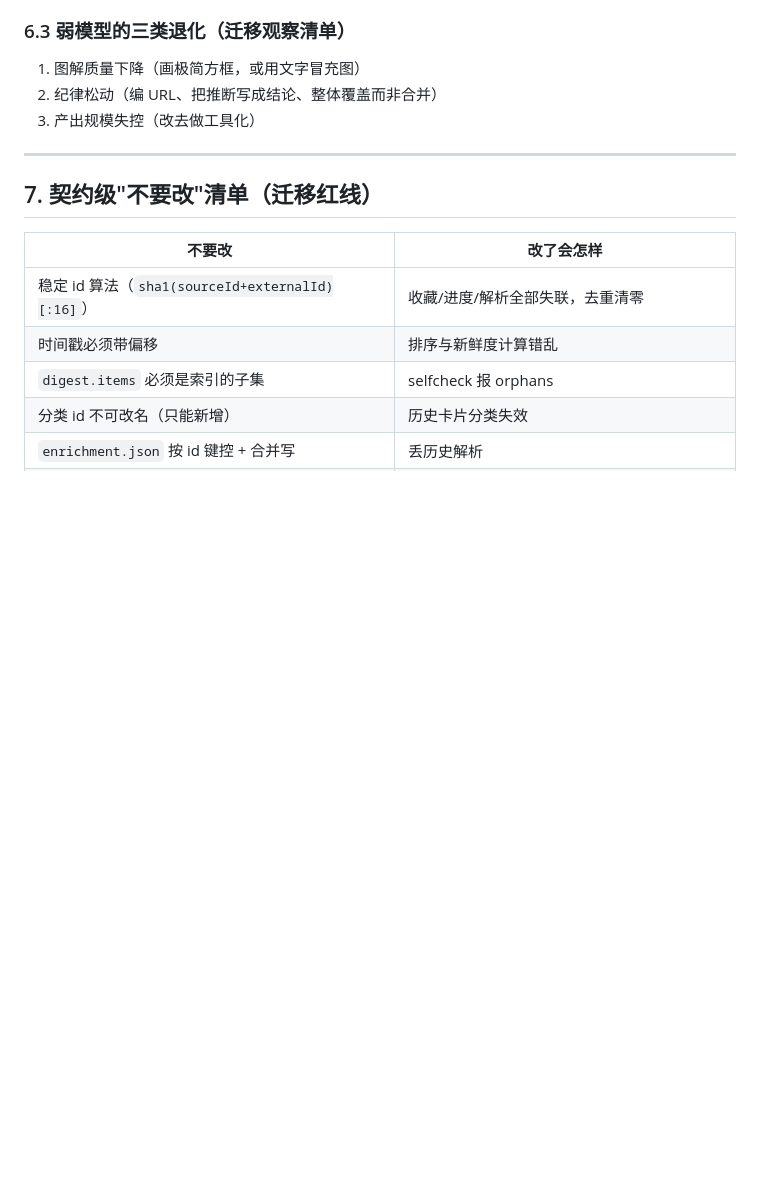
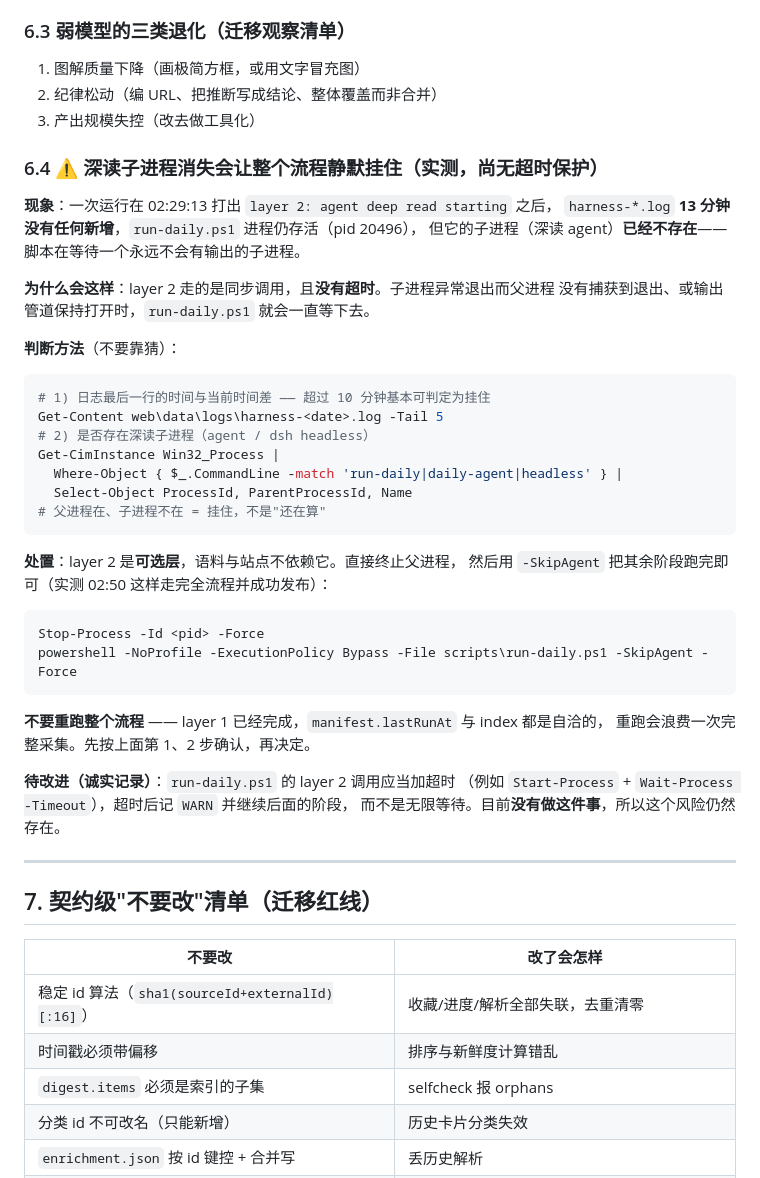
Before and after one commit to eternallbk/future-platform, a Markdown page: docs/migration/05-已知问题与注意事项.md, the part around the change. Drawn GitHub-style; blank space fills up the shorter version.

Commit message:
文档：记录深读子进程消失导致流程静默挂住（含判断方法与处置）
实测现象：layer 2 打出 starting 后日志 13 分钟无新增，run-daily.ps1 存活但深读子进程
已不存在 —— 同步调用无超时，父进程在等一个不会有输出的子进程。

记录内容：三步判断方法（日志时间差 + 父/子进程对比，强调父在子不在 = 挂住而非在算）、
处置方式（layer 2 可选，终止后用 -SkipAgent 跑完其余阶段，实测 02:50 成功发布）、
以及明确的待改进项（该调用应加 Wait-Process -Timeout，目前未做，风险仍在）。

````diff
--- a/docs/migration/05-已知问题与注意事项.md
+++ b/docs/migration/05-已知问题与注意事项.md
@@ -153,6 +153,38 @@
 2. 纪律松动（编 URL、把推断写成结论、整体覆盖而非合并）
 3. 产出规模失控（改去做工具化）
 
+### 6.4 ⚠️ 深读子进程消失会让整个流程静默挂住（实测，尚无超时保护）
+**现象**：一次运行在 02:29:13 打出 `layer 2: agent deep read starting` 之后，
+`harness-*.log` **13 分钟没有任何新增**，`run-daily.ps1` 进程仍存活（pid 20496），
+但它的子进程（深读 agent）**已经不存在**——脚本在等待一个永远不会有输出的子进程。
+
+**为什么会这样**：layer 2 走的是同步调用，且**没有超时**。子进程异常退出而父进程
+没有捕获到退出、或输出管道保持打开时，`run-daily.ps1` 就会一直等下去。
+
+**判断方法**（不要靠猜）：
+```powershell
+# 1) 日志最后一行的时间与当前时间差 —— 超过 10 分钟基本可判定为挂住
+Get-Content web\data\logs\harness-<date>.log -Tail 5
+# 2) 是否存在深读子进程（agent / dsh headless）
+Get-CimInstance Win32_Process |
+  Where-Object { $_.CommandLine -match 'run-daily|daily-agent|headless' } |
+  Select-Object ProcessId, ParentProcessId, Name
+# 父进程在、子进程不在 = 挂住，不是"还在算"
+```
+
+**处置**：layer 2 是**可选层**，语料与站点不依赖它。直接终止父进程，
+然后用 `-SkipAgent` 把其余阶段跑完即可（实测 02:50 这样走完全流程并成功发布）：
+```powershell
+Stop-Process -Id <pid> -Force
+powershell -NoProfile -ExecutionPolicy Bypass -File scripts\run-daily.ps1 -SkipAgent -Force
+```
+**不要重跑整个流程** —— layer 1 已经完成，`manifest.lastRunAt` 与 index 都是自洽的，
+重跑会浪费一次完整采集。先按上面第 1、2 步确认，再决定。
+
+**待改进（诚实记录）**：`run-daily.ps1` 的 layer 2 调用应当加超时
+（例如 `Start-Process` + `Wait-Process -Timeout`），超时后记 `WARN` 并继续后面的阶段，
+而不是无限等待。目前**没有做这件事**，所以这个风险仍然存在。
+
 ---
 
 ## 7. 契约级"不要改"清单（迁移红线）
````
